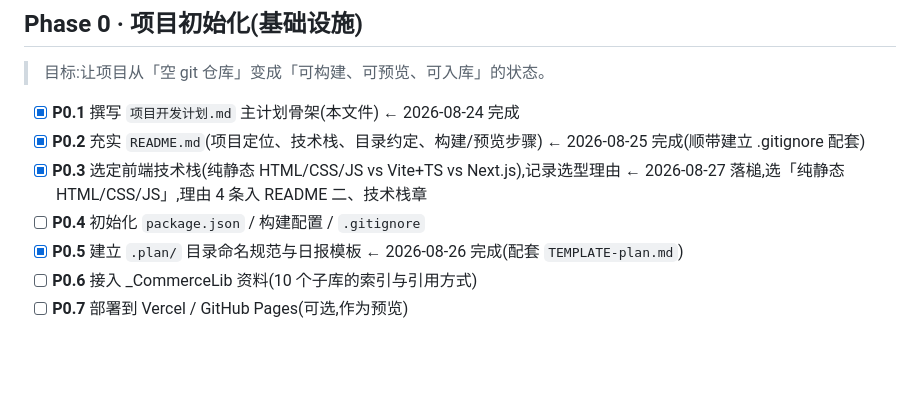
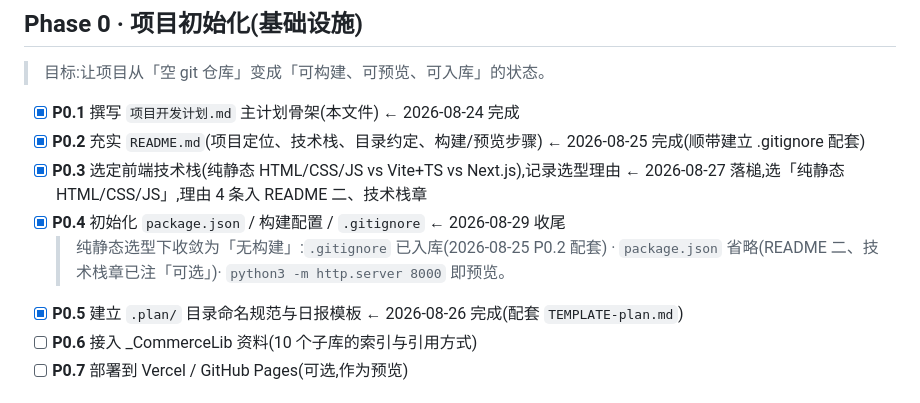
Before and after one commit to 1500385678/CommerceAdvisor, a Markdown page: 项目开发计划.md, the part around the change. Drawn GitHub-style; blank space fills up the shorter version.

```diff
--- a/项目开发计划.md
+++ b/项目开发计划.md
@@ -25,7 +25,8 @@
 - [x] **P0.1** 撰写 `项目开发计划.md` 主计划骨架(本文件) ← 2026-08-24 完成
 - [x] **P0.2** 充实 `README.md`(项目定位、技术栈、目录约定、构建/预览步骤) ← 2026-08-25 完成(顺带建立 .gitignore 配套)
 - [x] **P0.3** 选定前端技术栈(纯静态 HTML/CSS/JS vs Vite+TS vs Next.js),记录选型理由 ← 2026-08-27 落槌,选「纯静态 HTML/CSS/JS」,理由 4 条入 README 二、技术栈章
-- [ ] **P0.4** 初始化 `package.json` / 构建配置 / `.gitignore`
+- [x] **P0.4** 初始化 `package.json` / 构建配置 / `.gitignore` ← 2026-08-29 收尾
+  > 纯静态选型下收敛为「无构建」:`.gitignore` 已入库(2026-08-25 P0.2 配套) · `package.json` 省略(README 二、技术栈章已注「可选」)· `python3 -m http.server 8000` 即预览。
 - [x] **P0.5** 建立 `.plan/` 目录命名规范与日报模板 ← 2026-08-26 完成(配套 `TEMPLATE-plan.md`)
 - [ ] **P0.6** 接入 _CommerceLib 资料(10 个子库的索引与引用方式)
 - [ ] **P0.7** 部署到 Vercel / GitHub Pages(可选,作为预览)
```
Also changed, not shown: .plan/20260829.md (added, +66 -0 lines), README.md (+3 -0 lines).
